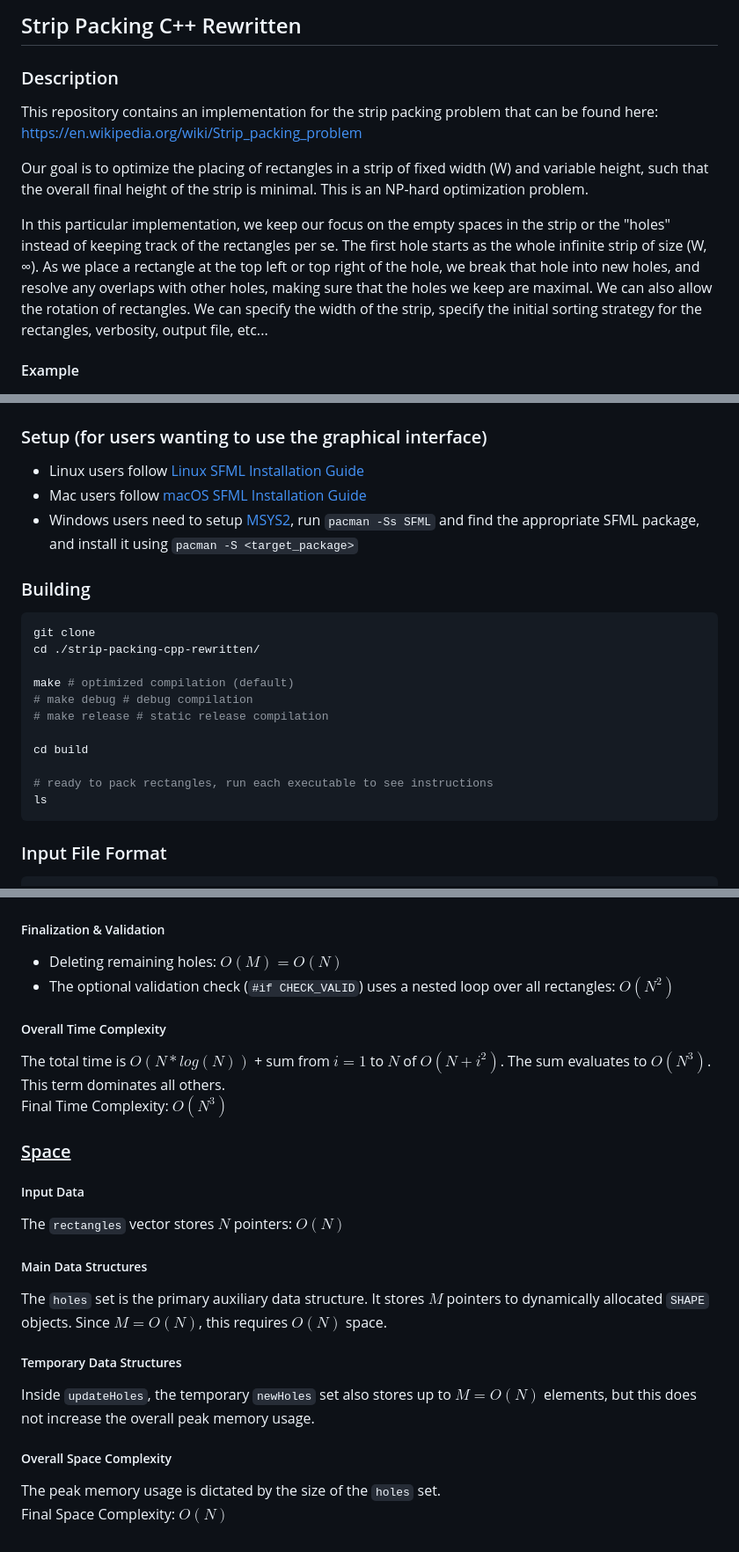
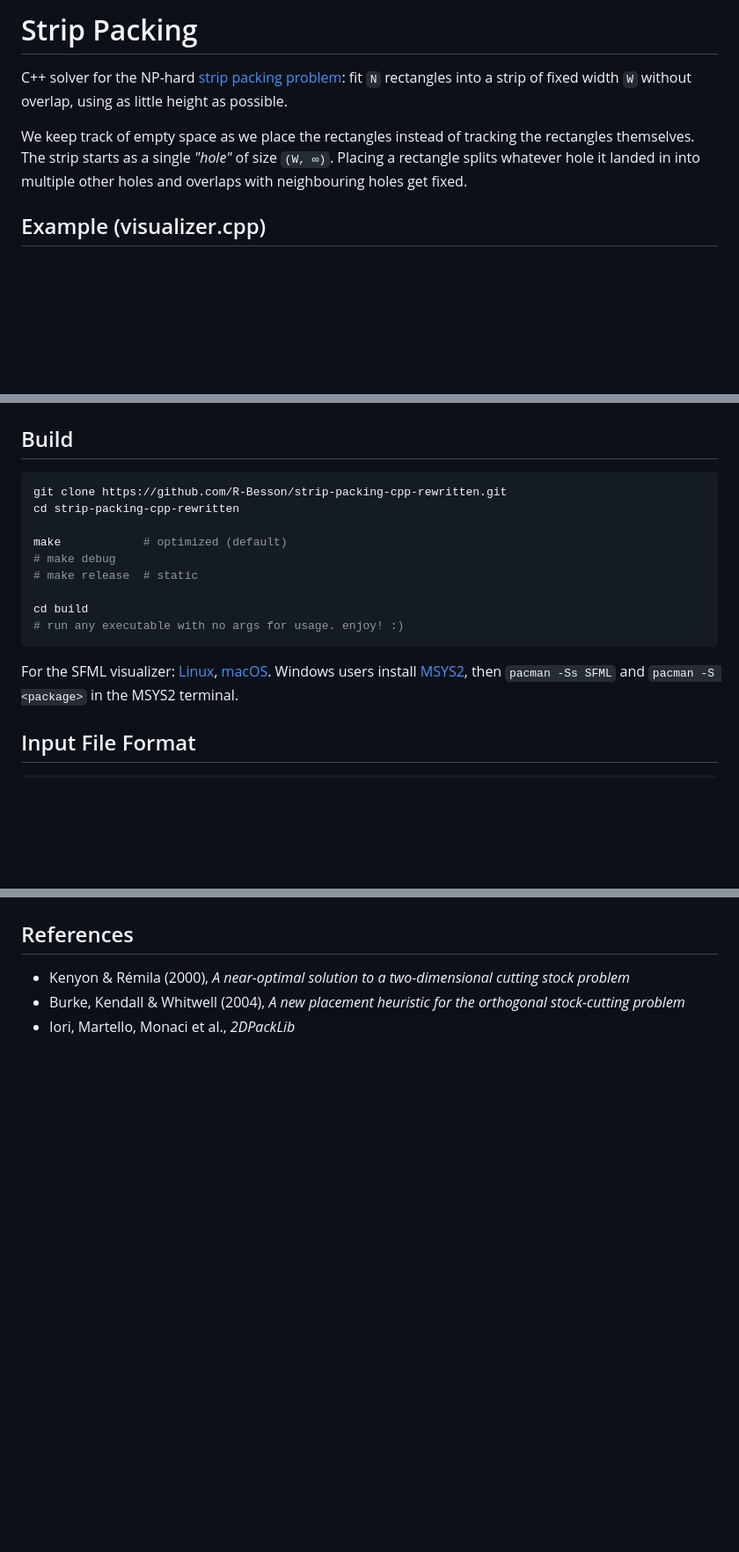
Before and after one commit to R-Besson/strip-packing-cpp-rewritten, a Markdown page: README.md, 3 parts joined by grey strips. Shown at 88% size. Drawn GitHub-style; blank space fills up the shorter version.

````diff
--- a/README.md
+++ b/README.md
@@ -1,35 +1,29 @@
-## Strip Packing C++ Rewritten
+# Strip Packing
 
-### Description
-This repository contains an implementation for the strip packing problem that can be found here: https://en.wikipedia.org/wiki/Strip_packing_problem
+C++ solver for the NP-hard [strip packing problem](https://en.wikipedia.org/wiki/Strip_packing_problem): fit `N` rectangles into a strip of fixed width `W` without overlap, using as little height as possible.
 
-Our goal is to optimize the placing of rectangles in a strip of fixed width (W) and variable height, such that the overall final height of the strip is minimal.
-This is an NP-hard optimization problem.
+We keep track of empty space as we place the rectangles instead of tracking the rectangles themselves. The strip starts as a single *"hole"* of size `(W, ∞)`. Placing a rectangle splits whatever hole it landed in into multiple other holes and overlaps with neighbouring holes get fixed.
 
-In this particular implementation, we keep our focus on the empty spaces in the strip or the "holes" instead of keeping track of the rectangles per se. The first hole starts as the whole infinite strip of size (W, ∞). As we place a rectangle at the top left or top right of the hole, we break that hole into new holes, and resolve any overlaps with other holes, making sure that the holes we keep are maximal. We can also allow the rotation of rectangles. We can specify the width of the strip, specify the initial sorting strategy for the rectangles, verbosity, output file, etc...
+## Example (visualizer.cpp)
 
-#### Example
 <img src="src/example.png">
 
-### Setup (for users wanting to use the graphical interface)
-- Linux users follow [Linux SFML Installation Guide](https://www.sfml-dev.org/tutorials/3.0/getting-started/linux/)
-- Mac users follow [macOS SFML Installation Guide](https://www.sfml-dev.org/tutorials/3.0/getting-started/macos/)
-- Windows users need to setup [MSYS2](https://www.msys2.org/), run `pacman -Ss SFML` and find the appropriate SFML package, and install it using `pacman -S <target_package>`
+## Build
 
-### Building
 ```bash
-git clone
-cd ./strip-packing-cpp-rewritten/
+git clone https://github.com/R-Besson/strip-packing-cpp-rewritten.git
+cd strip-packing-cpp-rewritten
 
-make # optimized compilation (default)
-# make debug # debug compilation
-# make release # static release compilation
+make            # optimized (default)
+# make debug
+# make release  # static
 
 cd build
-
-# ready to pack rectangles, run each executable to see instructions
-ls
+# run any executable with no args for usage. enjoy! :)
 ```
 
-### Input File Format
+For the SFML visualizer: [Linux](https://www.sfml-dev.org/tutorials/3.0/getting-started/linux/), [macOS](https://www.sfml-dev.org/tutorials/3.0/getting-started/macos/). Windows users install [MSYS2](https://www.msys2.org/), then `pacman -Ss SFML` and `pacman -S <package>` in the MSYS2 terminal.
+
+## Input File Format
+
 ```
@@ -76,25 +82,7 @@ The chart below shows the evolution of $M$ as we iterate through the Main Loop.
 <img src="./runs/hole_count.png">
 
-##### Finalization & Validation
-*   Deleting remaining holes: $O(M) = O(N)$
-*   The optional validation check (`#if CHECK_VALID`) uses a nested loop over all rectangles: $O(N^2)$
+## References
 
-##### Overall Time Complexity
-The total time is $O(N*log(N))$ + sum from $i = 1$ to $N$ of $O(N + i^2)$. The sum evaluates to $O(N^3)$. This term dominates all others.<br>
-Final Time Complexity: $O(N^3)$
-
-### <u>Space</u>
-
-##### Input Data
-The `rectangles` vector stores $N$ pointers: $O(N)$
-
-##### Main Data Structures
-The `holes` set is the primary auxiliary data structure. It stores $M$ pointers to dynamically allocated `SHAPE` objects. Since $M = O(N)$, this requires $O(N)$ space.
-
-##### Temporary Data Structures
-Inside `updateHoles`, the temporary `newHoles` set also stores up to $M = O(N)$ elements, but this does not increase the overall peak memory usage.
-
-##### Overall Space Complexity
-
-The peak memory usage is dictated by the size of the `holes` set.<br>
-Final Space Complexity: $O(N)$
+- Kenyon & Rémila (2000), *A near-optimal solution to a two-dimensional cutting stock problem*
+- Burke, Kendall & Whitwell (2004), *A new placement heuristic for the orthogonal stock-cutting problem*
+- Iori, Martello, Monaci et al., *2DPackLib*
````
Also changed, not shown: other parts of README.md (+38 -26 lines), runs/graph_convergence.png (added), runs/plotting-average-α-as-a-function-of-rect.png (added), 2 other files.
